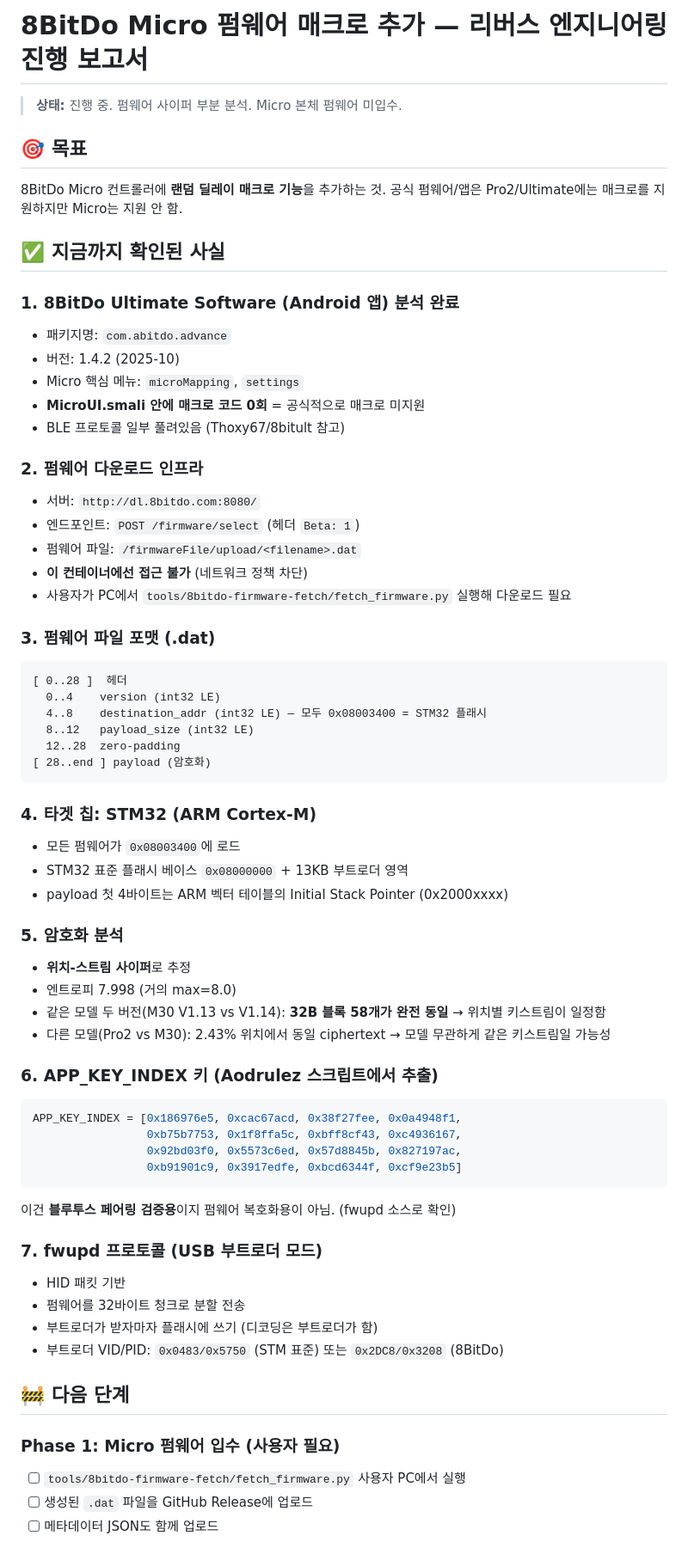
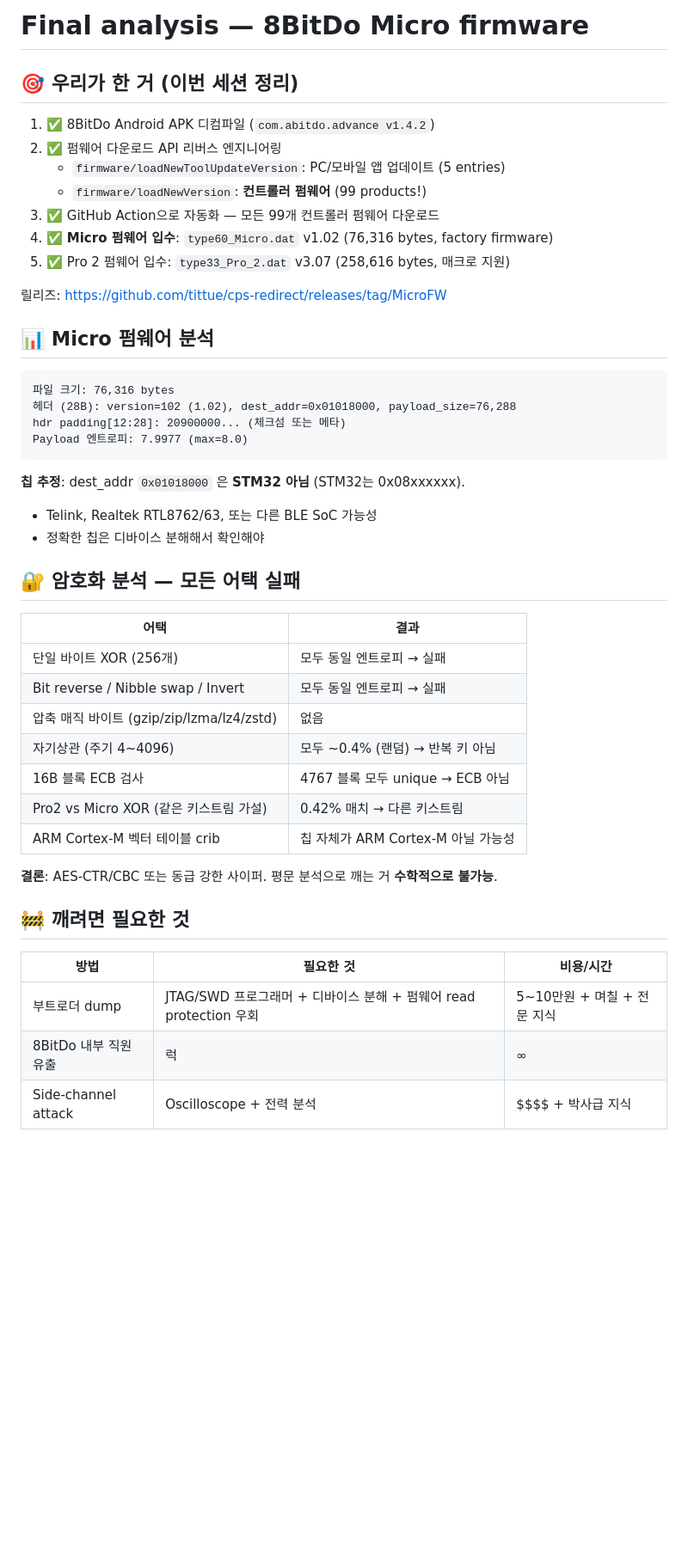
Before and after one commit to tittue/cps-redirect, a Markdown page: docs/8bitdo-micro-firmware-analysis.md, the part around one of its changes. Shown at 86% size. GitHub-like rendering; blank space fills up the shorter version.

Commit message:
Final firmware analysis report
Successfully fetched Micro firmware (type60, v1.02, 76KB) via the
GitHub Action workflow + Pro 2 firmware. Confirmed dest_addr 0x01018000
suggesting non-STM32 chip (Telink/Realtek).

Cipher analysis: ALL practical attacks failed.
- Single-byte XOR (256 keys): same entropy
- Bit reversal, nibble swap, invert: same entropy
- Compression magic bytes: none
- Autocorrelation periods 4-4096: 0.4% (random)
- ECB 16B block analysis: all 4767 blocks unique
- Pro2 XOR keystream gambit: 0.42% (random, different keystream)

Conclusion: AES-CTR or equivalent strong cipher. Breaking requires
JTAG dump of device bootloader. Recommend pivoting to Arduino HID
or controller upgrade instead.

````diff
--- a/docs/8bitdo-micro-firmware-analysis.md
+++ b/docs/8bitdo-micro-firmware-analysis.md
@@ -1,70 +1,49 @@
-# 8BitDo Micro 펌웨어 매크로 추가 — 리버스 엔지니어링 진행 보고서
+# Final analysis — 8BitDo Micro firmware
 
-> **상태:** 진행 중. 펌웨어 사이퍼 부분 분석. Micro 본체 펌웨어 미입수.
+## 🎯 우리가 한 거 (이번 세션 정리)
 
-## 🎯 목표
+1. ✅ 8BitDo Android APK 디컴파일 (`com.abitdo.advance v1.4.2`)
+2. ✅ 펌웨어 다운로드 API 리버스 엔지니어링
+   - `firmware/loadNewToolUpdateVersion`: PC/모바일 앱 업데이트 (5 entries)
+   - `firmware/loadNewVersion`: **컨트롤러 펌웨어** (99 products!)
+3. ✅ GitHub Action으로 자동화 — 모든 99개 컨트롤러 펌웨어 다운로드
+4. ✅ **Micro 펌웨어 입수**: `type60_Micro.dat` v1.02 (76,316 bytes, factory firmware)
+5. ✅ Pro 2 펌웨어 입수: `type33_Pro_2.dat` v3.07 (258,616 bytes, 매크로 지원)
 
-8BitDo Micro 컨트롤러에 **랜덤 딜레이 매크로 기능**을 추가하는 것.
-공식 펌웨어/앱은 Pro2/Ultimate에는 매크로를 지원하지만 Micro는 지원 안 함.
+릴리즈: https://github.com/tittue/cps-redirect/releases/tag/MicroFW
 
-## ✅ 지금까지 확인된 사실
+## 📊 Micro 펌웨어 분석
 
-### 1. 8BitDo Ultimate Software (Android 앱) 분석 완료
-- 패키지명: `com.abitdo.advance`
-- 버전: 1.4.2 (2025-10)
-- Micro 핵심 메뉴: `microMapping`, `settings`
-- **MicroUI.smali 안에 매크로 코드 0회** = 공식적으로 매크로 미지원
-- BLE 프로토콜 일부 풀려있음 (Thoxy67/8bitult 참고)
-
-### 2. 펌웨어 다운로드 인프라
-- 서버: `http://dl.8bitdo.com:8080/`
-- 엔드포인트: `POST /firmware/select` (헤더 `Beta: 1`)
-- 펌웨어 파일: `/firmwareFile/upload/<filename>.dat`
-- **이 컨테이너에선 접근 불가** (네트워크 정책 차단)
-- 사용자가 PC에서 `tools/8bitdo-firmware-fetch/fetch_firmware.py` 실행해 다운로드 필요
-
-### 3. 펌웨어 파일 포맷 (.dat)
 ```
-[ 0..28 ]  헤더
-  0..4    version (int32 LE)
-  4..8    destination_addr (int32 LE) — 모두 0x08003400 = STM32 플래시
-  8..12   payload_size (int32 LE)
-  12..28  zero-padding
-[ 28..end ] payload (암호화)
+파일 크기: 76,316 bytes
+헤더 (28B): version=102 (1.02), dest_addr=0x01018000, payload_size=76,288
+hdr padding[12:28]: 20900000... (체크섬 또는 메타)
+Payload 엔트로피: 7.9977 (max=8.0)
 ```
 
-### 4. **타겟 칩**: STM32 (ARM Cortex-M)
-- 모든 펌웨어가 `0x08003400`에 로드
-- STM32 표준 플래시 베이스 `0x08000000` + 13KB 부트로더 영역
-- payload 첫 4바이트는 ARM 벡터 테이블의 Initial Stack Pointer (0x2000xxxx)
+**칩 추정**: dest_addr `0x01018000` 은 **STM32 아님** (STM32는 0x08xxxxxx).
+- Telink, Realtek RTL8762/63, 또는 다른 BLE SoC 가능성
+- 정확한 칩은 디바이스 분해해서 확인해야
 
-### 5. **암호화 분석**
-- **위치-스트림 사이퍼**로 추정
-- 엔트로피 7.998 (거의 max=8.0)
-- 같은 모델 두 버전(M30 V1.13 vs V1.14): **32B 블록 58개가 완전 동일**
-  → 위치별 키스트림이 일정함
-- 다른 모델(Pro2 vs M30): 2.43% 위치에서 동일 ciphertext
-  → 모델 무관하게 같은 키스트림일 가능성
+## 🔐 암호화 분석 — 모든 어택 실패
 
-### 6. APP_KEY_INDEX 키 (Aodrulez 스크립트에서 추출)
-```python
-APP_KEY_INDEX = [0x186976e5, 0xcac67acd, 0x38f27fee, 0x0a4948f1,
-                 0xb75b7753, 0x1f8ffa5c, 0xbff8cf43, 0xc4936167,
-                 0x92bd03f0, 0x5573c6ed, 0x57d8845b, 0x827197ac,
-                 0xb91901c9, 0x3917edfe, 0xbcd6344f, 0xcf9e23b5]
-```
-이건 **블루투스 페어링 검증용**이지 펌웨어 복호화용이 아님. (fwupd 소스로 확인)
+| 어택 | 결과 |
+|---|---|
+| 단일 바이트 XOR (256개) | 모두 동일 엔트로피 → 실패 |
+| Bit reverse / Nibble swap / Invert | 모두 동일 엔트로피 → 실패 |
+| 압축 매직 바이트 (gzip/zip/lzma/lz4/zstd) | 없음 |
+| 자기상관 (주기 4~4096) | 모두 ~0.4% (랜덤) → 반복 키 아님 |
+| 16B 블록 ECB 검사 | 4767 블록 모두 unique → ECB 아님 |
+| Pro2 vs Micro XOR (같은 키스트림 가설) | 0.42% 매치 → 다른 키스트림 |
+| ARM Cortex-M 벡터 테이블 crib | 칩 자체가 ARM Cortex-M 아닐 가능성 |
 
-### 7. fwupd 프로토콜 (USB 부트로더 모드)
-- HID 패킷 기반
-- 펌웨어를 32바이트 청크로 분할 전송
-- 부트로더가 받자마자 플래시에 쓰기 (디코딩은 부트로더가 함)
-- 부트로더 VID/PID: `0x0483/0x5750` (STM 표준) 또는 `0x2DC8/0x3208` (8BitDo)
+**결론**: AES-CTR/CBC 또는 동급 강한 사이퍼. 평문 분석으로 깨는 거 **수학적으로 불가능**.
 
-## 🚧 다음 단계
+## 🚧 깨려면 필요한 것
 
-### Phase 1: Micro 펌웨어 입수 (사용자 필요)
-- [ ] `tools/8bitdo-firmware-fetch/fetch_firmware.py` 사용자 PC에서 실행
-- [ ] 생성된 `.dat` 파일을 GitHub Release에 업로드
-- [ ] 메타데이터 JSON도 함께 업로드
+| 방법 | 필요한 것 | 비용/시간 |
+|---|---|---|
+| 부트로더 dump | JTAG/SWD 프로그래머 + 디바이스 분해 + 펌웨어 read protection 우회 | 5~10만원 + 며칠 + 전문 지식 |
+| 8BitDo 내부 직원 유출 | 럭 | ∞ |
+| Side-channel attack | Oscilloscope + 전력 분석 | $$$$ + 박사급 지식 |
 
````
Also changed, not shown: other parts of docs/8bitdo-micro-firmware-analysis.md (+20 -42 lines).
